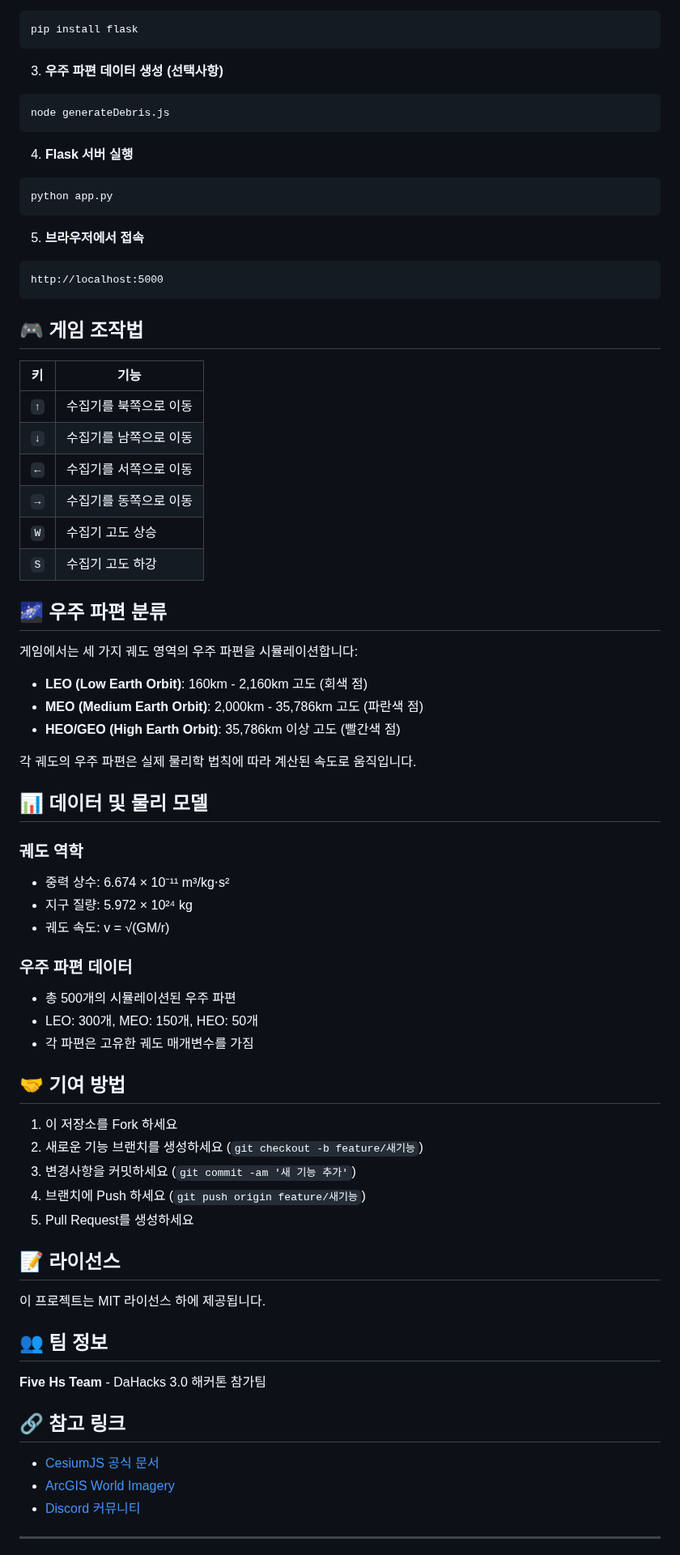
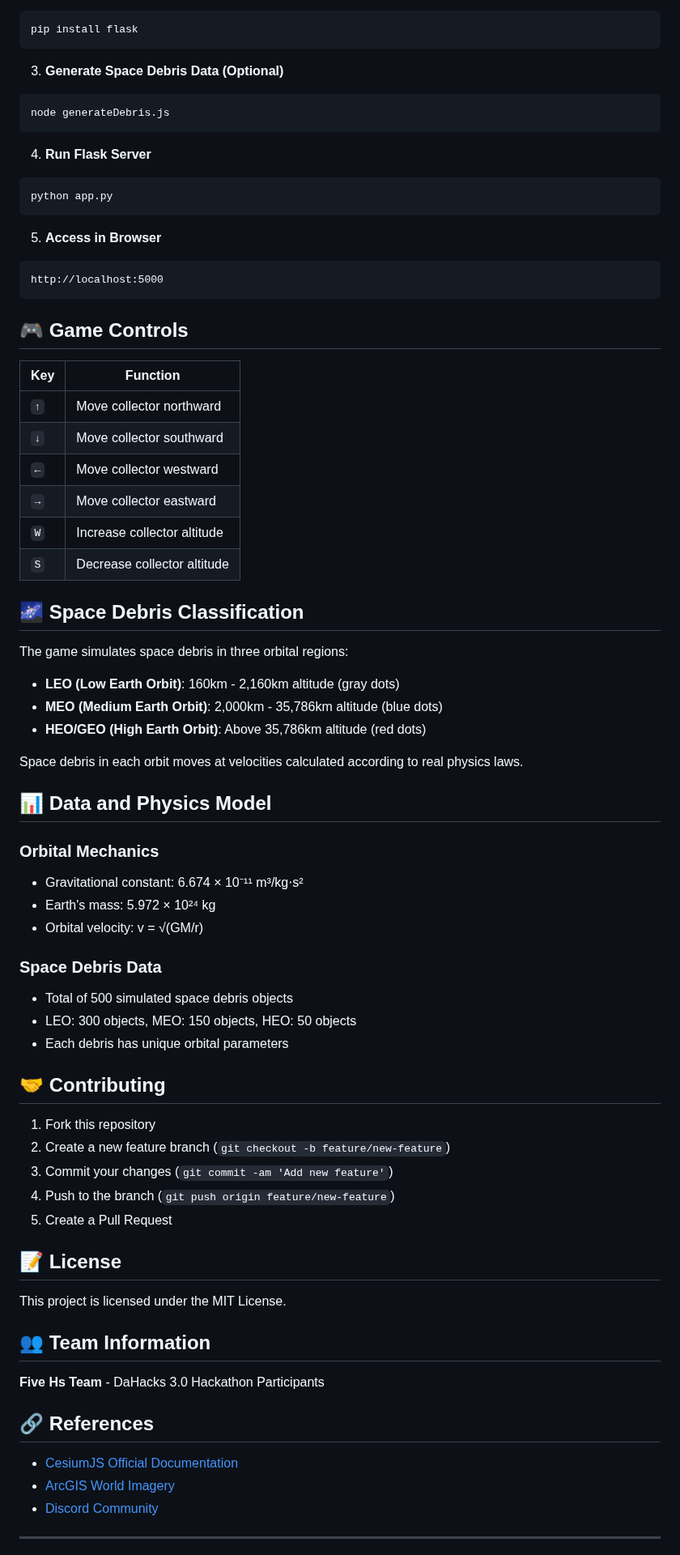
Before and after one commit to TheoLee021/DaHacks3.0, a Markdown page: README.md, the part around one of its changes. Shown at 81% size. Rendered like a GitHub page.

````diff
--- a/README.md
+++ b/README.md
@@ -79,80 +81,80 @@ cd DaHacks3.0
 pip install flask
 ```
 
-3. **우주 파편 데이터 생성 (선택사항)**
+3. **Generate Space Debris Data (Optional)**
 
 ```bash
 node generateDebris.js
 ```
 
-4. **Flask 서버 실행**
+4. **Run Flask Server**
 
 ```bash
 python app.py
 ```
 
-5. **브라우저에서 접속**
+5. **Access in Browser**
 
 ```
 http://localhost:5000
 ```
 
-## 🎮 게임 조작법
+## 🎮 Game Controls
 
-| 키  | 기능                   |
-| --- | ---------------------- |
-| `↑` | 수집기를 북쪽으로 이동 |
-| `↓` | 수집기를 남쪽으로 이동 |
-| `←` | 수집기를 서쪽으로 이동 |
-| `→` | 수집기를 동쪽으로 이동 |
-| `W` | 수집기 고도 상승       |
-| `S` | 수집기 고도 하강       |
+| Key | Function                    |
+| --- | --------------------------- |
+| `↑` | Move collector northward    |
+| `↓` | Move collector southward    |
+| `←` | Move collector westward     |
+| `→` | Move collector eastward     |
+| `W` | Increase collector altitude |
+| `S` | Decrease collector altitude |
 
-## 🌌 우주 파편 분류
+## 🌌 Space Debris Classification
 
-게임에서는 세 가지 궤도 영역의 우주 파편을 시뮬레이션합니다:
+The game simulates space debris in three orbital regions:
 
-- **LEO (Low Earth Orbit)**: 160km - 2,160km 고도 (회색 점)
-- **MEO (Medium Earth Orbit)**: 2,000km - 35,786km 고도 (파란색 점)
-- **HEO/GEO (High Earth Orbit)**: 35,786km 이상 고도 (빨간색 점)
+- **LEO (Low Earth Orbit)**: 160km - 2,160km altitude (gray dots)
+- **MEO (Medium Earth Orbit)**: 2,000km - 35,786km altitude (blue dots)
+- **HEO/GEO (High Earth Orbit)**: Above 35,786km altitude (red dots)
 
-각 궤도의 우주 파편은 실제 물리학 법칙에 따라 계산된 속도로 움직입니다.
+Space debris in each orbit moves at velocities calculated according to real physics laws.
 
-## 📊 데이터 및 물리 모델
+## 📊 Data and Physics Model
 
-### 궤도 역학
+### Orbital Mechanics
 
-- 중력 상수: 6.674 × 10⁻¹¹ m³/kg⋅s²
-- 지구 질량: 5.972 × 10²⁴ kg
-- 궤도 속도: v = √(GM/r)
+- Gravitational constant: 6.674 × 10⁻¹¹ m³/kg⋅s²
+- Earth's mass: 5.972 × 10²⁴ kg
+- Orbital velocity: v = √(GM/r)
 
-### 우주 파편 데이터
+### Space Debris Data
 
-- 총 500개의 시뮬레이션된 우주 파편
-- LEO: 300개, MEO: 150개, HEO: 50개
-- 각 파편은 고유한 궤도 매개변수를 가짐
+- Total of 500 simulated space debris objects
+- LEO: 300 objects, MEO: 150 objects, HEO: 50 objects
+- Each debris has unique orbital parameters
 
-## 🤝 기여 방법
+## 🤝 Contributing
 
-1. 이 저장소를 Fork 하세요
-2. 새로운 기능 브랜치를 생성하세요 (`git checkout -b feature/새기능`)
-3. 변경사항을 커밋하세요 (`git commit -am '새 기능 추가'`)
-4. 브랜치에 Push 하세요 (`git push origin feature/새기능`)
-5. Pull Request를 생성하세요
+1. Fork this repository
+2. Create a new feature branch (`git checkout -b feature/new-feature`)
+3. Commit your changes (`git commit -am 'Add new feature'`)
+4. Push to the branch (`git push origin feature/new-feature`)
+5. Create a Pull Request
 
-## 📝 라이선스
+## 📝 License
 
-이 프로젝트는 MIT 라이선스 하에 제공됩니다.
+This project is licensed under the MIT License.
 
-## 👥 팀 정보
+## 👥 Team Information
 
-**Five Hs Team** - DaHacks 3.0 해커톤 참가팀
+**Five Hs Team** - DaHacks 3.0 Hackathon Participants
 
-## 🔗 참고 링크
+## 🔗 References
 
-- [CesiumJS 공식 문서](https://cesium.com/platform/cesiumjs/)
+- [CesiumJS Official Documentation](https://cesium.com/platform/cesiumjs/)
 - [ArcGIS World Imagery](https://services.arcgisonline.com/ArcGIS/rest/services/World_Imagery/MapServer)
-- [Discord 커뮤니티](https://discord.gg/rss8p6dP)
+- [Discord Community](https://discord.gg/rss8p6dP)
 
 ---
 
````
Also changed, not shown: other parts of README.md (+38 -36 lines).
